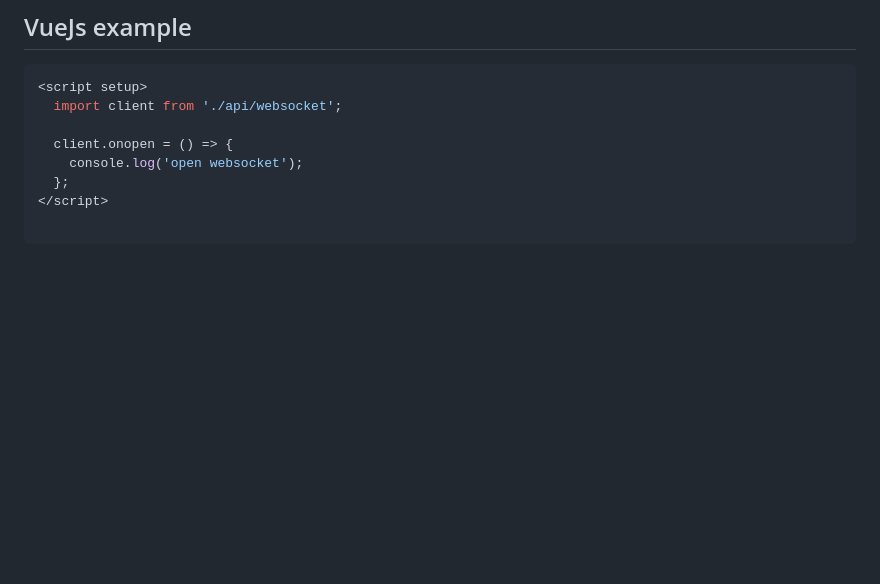
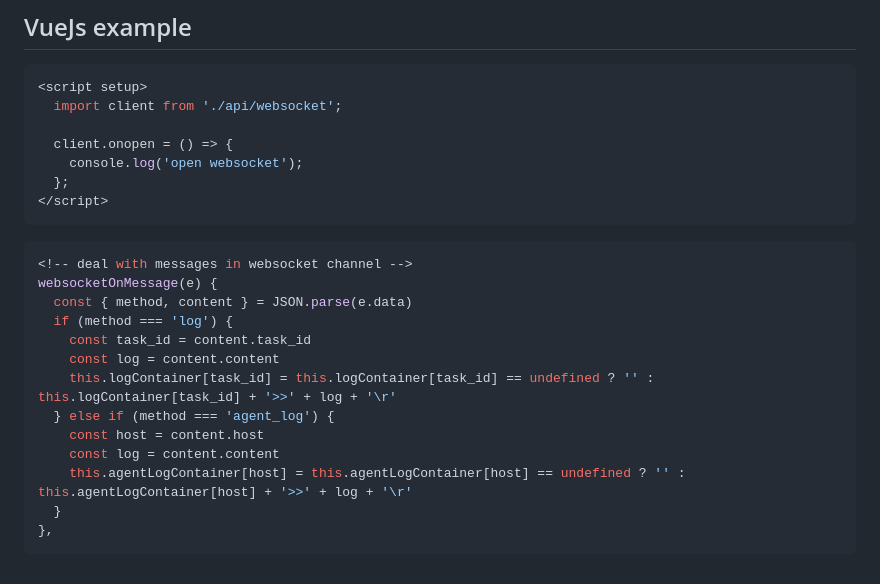
Before and after one commit to maple24/Notes, a Markdown page: Websocket/readme.md, the part around the change. Rendered like a GitHub page; blank space fills up the shorter version.

````diff
--- a/Websocket/readme.md
+++ b/Websocket/readme.md
@@ -43,5 +43,20 @@ client.onmessage = (event) => {
     console.log('open websocket');
   };
 </script>
+```
 
+```vue
+<!-- deal with messages in websocket channel -->
+websocketOnMessage(e) {
+  const { method, content } = JSON.parse(e.data)
+  if (method === 'log') {
+    const task_id = content.task_id
+    const log = content.content
+    this.logContainer[task_id] = this.logContainer[task_id] == undefined ? '' : this.logContainer[task_id] + '>>' + log + '\r'
+  } else if (method === 'agent_log') {
+    const host = content.host
+    const log = content.content
+    this.agentLogContainer[host] = this.agentLogContainer[host] == undefined ? '' : this.agentLogContainer[host] + '>>' + log + '\r'
+  }
+},
 ```
````
Also changed, not shown: LessonLearned/readme.md (+27 -0 lines), Kafka/README.md (added), Kafka/assets/Queuing.png (added), Kafka/assets/publish-subscibe.png (added), 1 other file.
